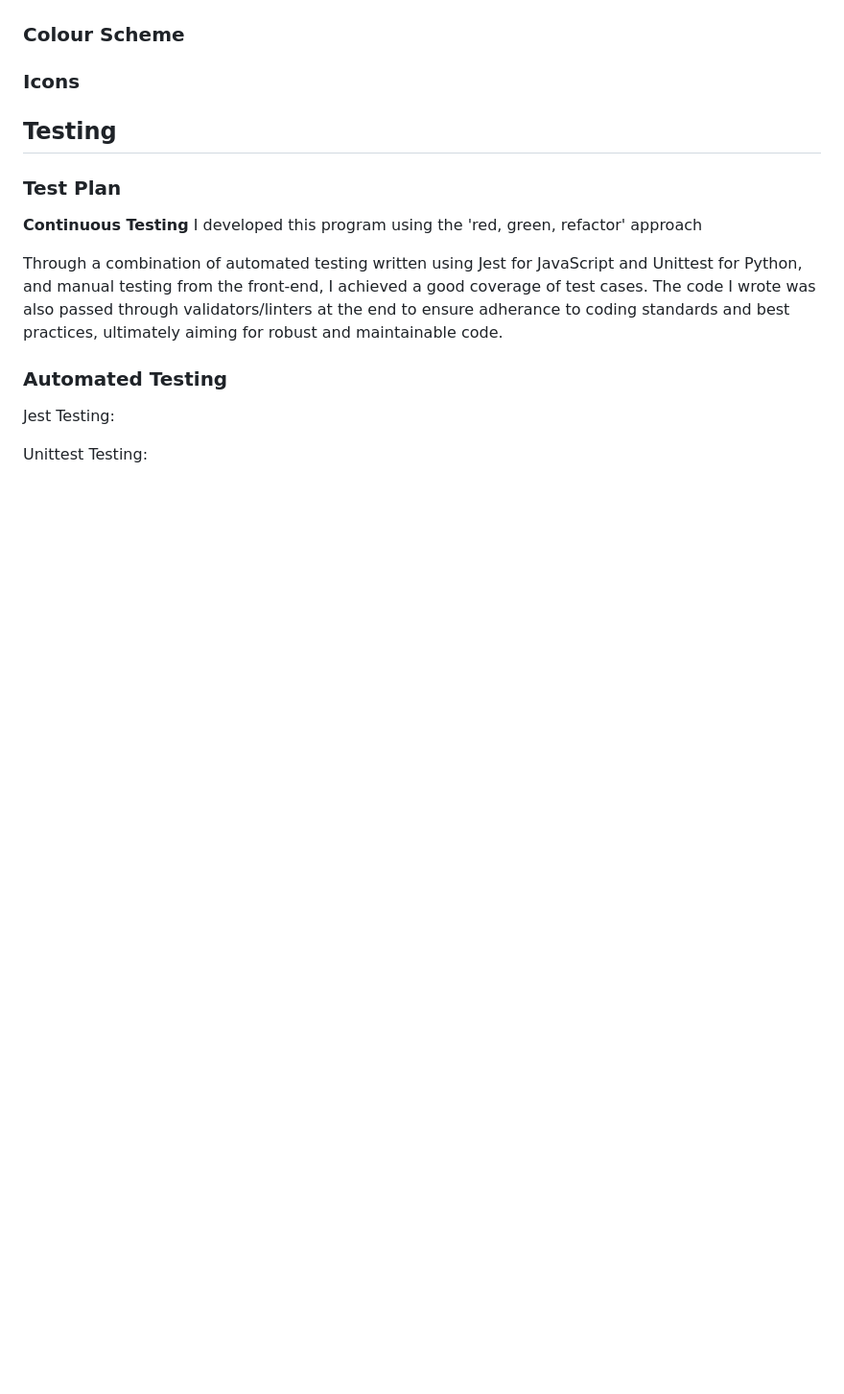
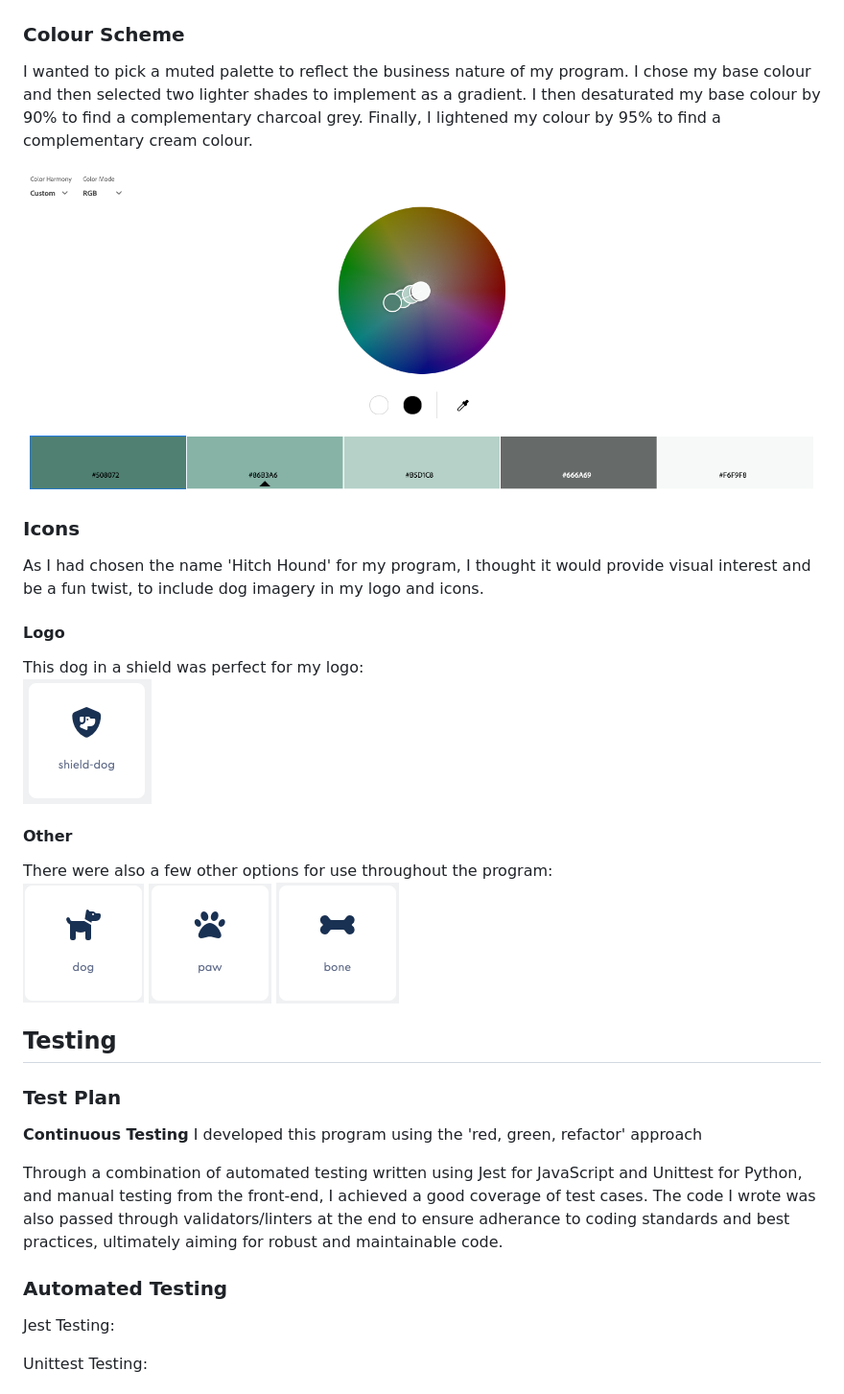
Before and after one commit to EvitaKnits/hitch-hound, a Markdown page: README.md, the part around the change printed below. Shown: that part at 96% size. GitHub-like rendering; pictures changed too: documentation/bone.png (added), documentation/colourscheme.png (added), documentation/dog.png (added); blank space fills up the shorter version.

Commit message:
Add colour scheme and icons to README

```diff
--- a/README.md
+++ b/README.md
@@ -147,7 +147,26 @@ The wireframes I created illustrate the core user interface and functionality of
 
 ### Colour Scheme
 
+I wanted to pick a muted palette to reflect the business nature of my program. I chose my base colour and then selected two lighter shades to implement as a gradient. I then desaturated my base colour by 90% to find a complementary charcoal grey. Finally, I lightened my colour by 95% to find a complementary cream colour.
+
+![colourscheme](documentation/colourscheme.png)
+
 ### Icons
+
+As I had chosen the name 'Hitch Hound' for my program, I thought it would provide visual interest and be a fun twist, to include dog imagery in my logo and icons.
+
+#### Logo
+
+This dog in a shield was perfect for my logo:<br>
+![shield](documentation/shield.png)
+
+#### Other
+
+There were also a few other options for use throughout the program: <br>
+![dog](documentation/dog.png)
+![paw](documentation/paw.png)
+![bone](documentation/bone.png)
+
 
 ## Testing
 
```
Also changed, not shown: other parts of README.md (+4 -2 lines).
